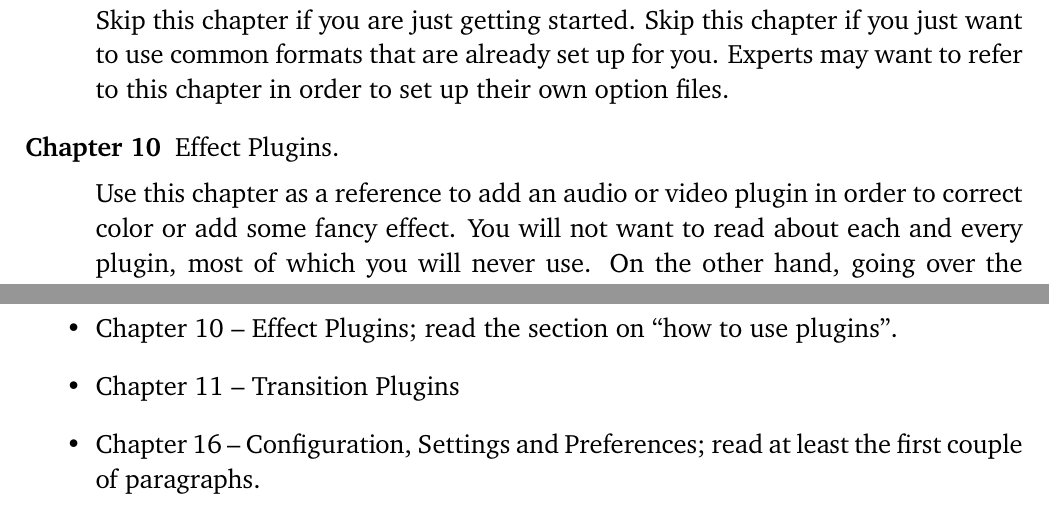
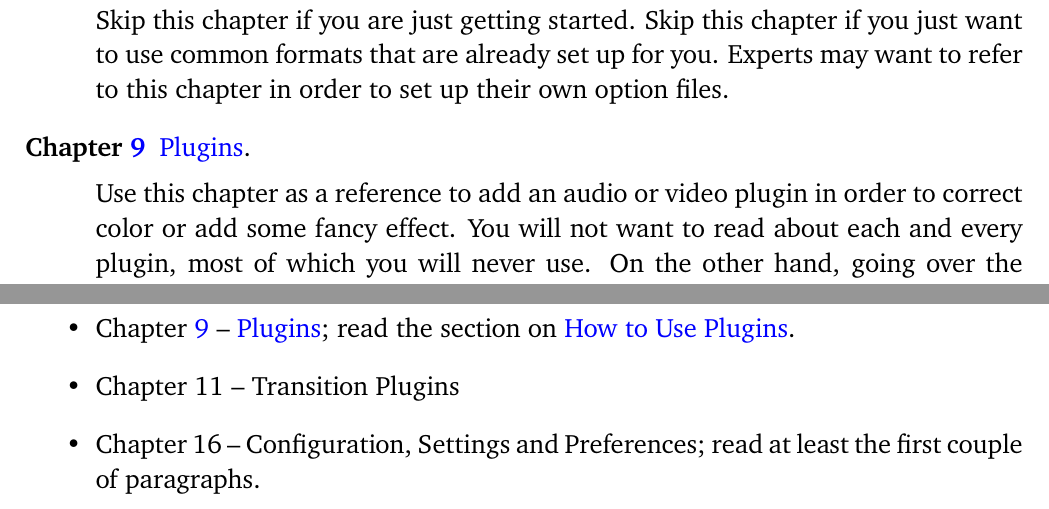
Before and after one commit to einhander/cin-manual-latex, a LaTeX thesis (CinelerraGG_Manual.tex, which reads parts/Introduction.tex): two parts of pages 9 and 11 of 353, joined at a grey line, cut so that both start at the same text. Compiled offline with pdfLaTeX; a LaTeX package or settings file that is missing is left out.

Commit message:
Add internal links to Introduction.tex

```diff
--- a/parts/Introduction.tex
+++ b/parts/Introduction.tex
@@ -185,7 +185,7 @@ And which chapters are important for beginning to learn to use Cinelerra-GG. At
         formats that are already set up for you. Experts may want to refer to this chapter in order to set up their
         own option files.
 
-    \item[Chapter 10] Effect Plugins.
+    \item[Chapter \ref{cha:plugins}]\nameref{cha:plugins}.
 
         Use this chapter as a reference to add an audio or video plugin in order to correct color or add some fancy effect.
         You will not want to read about each and every plugin, most of which you will never use.
@@ -262,7 +262,7 @@ In summary, “must” reads for a new user would be these chapters or sections:
     \item Chapter \ref{cha:editing} \nameref{cha:editing}; read all sections except emphasize only either \nameref{sec:cut_paste_editing} or \nameref{sec:drag_drop_editing} to suit your purpose and then skim the editing mode that is not your preference as some operations work in either mode.
         Skip the \nameref{sec:shuttle_jog_wheels_editing} section unless you have this jog wheel in hand.
     \item Chapter \ref{cha:rendering} \nameref{cha:rendering}; minimally read the \nameref{sec:single_file_rendering} section.
-    \item Chapter 10 – Effect Plugins; read the section on “how to use plugins”.
+    \item Chapter \ref{cha:plugins} – \nameref{cha:plugins}; read the section on \nameref{sec:how_use_plugins}.
     \item Chapter 11 – Transition Plugins
     \item Chapter 16 – Configuration, Settings and Preferences; read at least the first couple of paragraphs.
 \end{itemize}
```
Also changed, not shown: parts/Introduction.tex (2 more changed lines).
